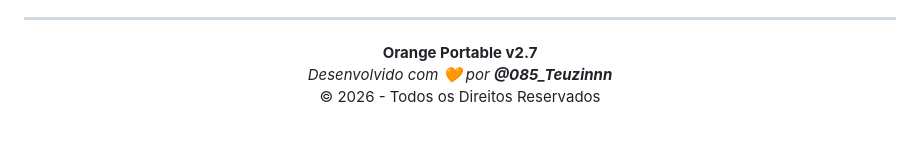
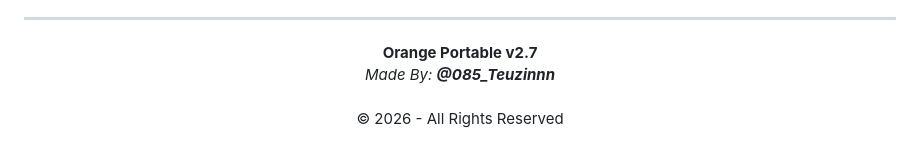
Before and after one commit to 085Teuzin/Orange-Portable, a Markdown page: readme.md, the part around one of its changes. Rendered like a GitHub page.

```diff
--- a/readme.md
+++ b/readme.md
@@ -72,6 +69,6 @@ Precisando de ajuda, querendo sugerir um novo jogo ou reportar um link quebrado?
 
 <p align="center">
   <b>Orange Portable v2.7</b><br>
-  <i>Desenvolvido com 🧡 por <b>@085_Teuzinnn</b></i><br>
-  © 2026 - Todos os Direitos Reservados
+  <i>Made By: <b>@085_Teuzinnn</b></i><br><br>
+  © 2026 - All Rights Reserved
 </p>
```
Also changed, not shown: other parts of readme.md (+33 -36 lines).
